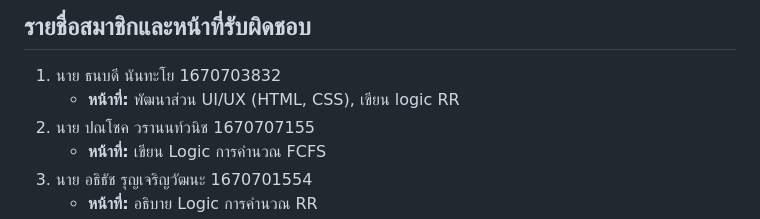
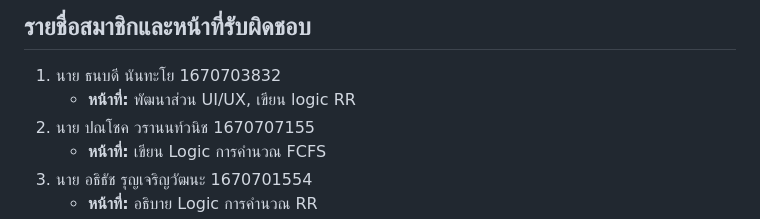
Before and after one commit to Tlex47/CPU-Scheduling, a Markdown page: README.md, the part around the change. Rendered like a GitHub page.

```diff
--- a/README.md
+++ b/README.md
@@ -56,7 +56,7 @@
 ## รายชื่อสมาชิกและหน้าที่รับผิดชอบ
 
 1. นาย ธนบดี นันทะโย 1670703832
-   - **หน้าที่:** พัฒนาส่วน UI/UX (HTML, CSS), เขียน logic RR
+   - **หน้าที่:** พัฒนาส่วน UI/UX, เขียน logic RR
 2. นาย ปณโชค วรานนท์วนิช 1670707155
    - **หน้าที่:** เขียน Logic การคำนวณ FCFS
 3. นาย อธิธัช รุญเจริญวัฒนะ 1670701554
```
